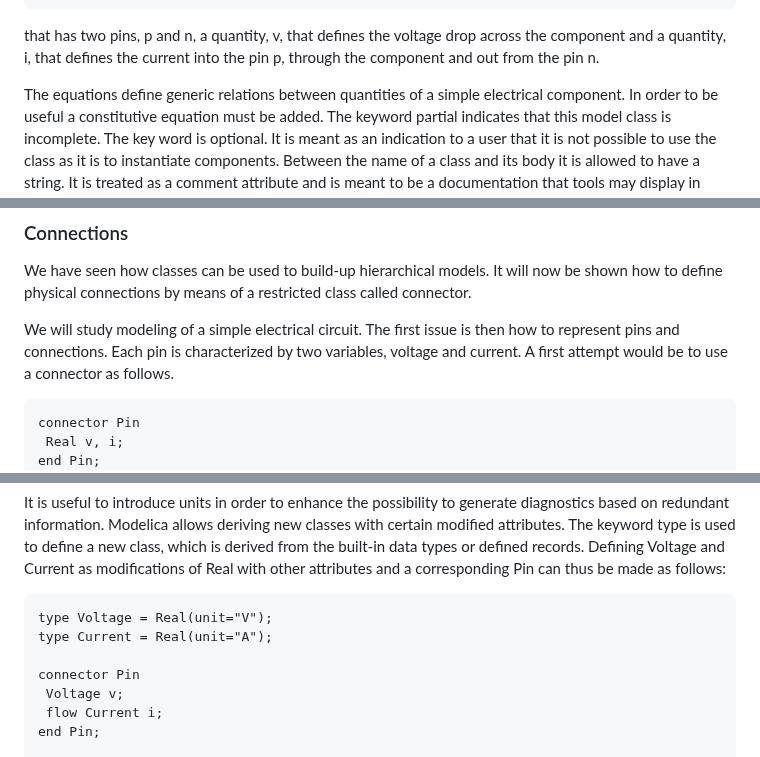
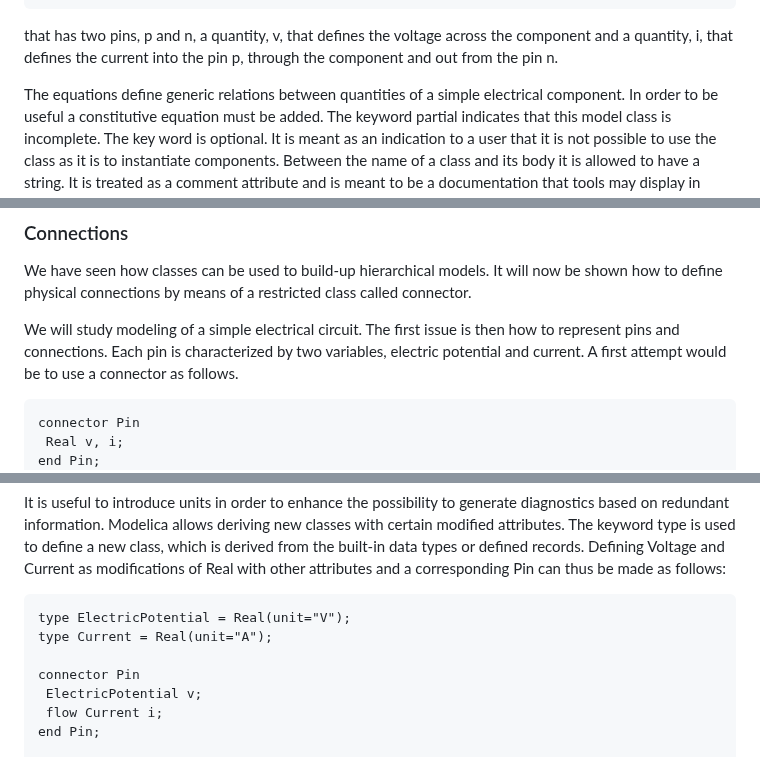
Before and after one commit to modelica/ModelicaSpecification, a Markdown page: Tutorial.md, 3 parts joined by grey strips. Rendered like a GitHub page.

````diff
--- a/Tutorial.md
+++ b/Tutorial.md
@@ -150,7 +154,7 @@ equation
  i = p.i;
 end OnePort;
 ```
-that has two pins, p and n, a quantity, v, that defines the voltage drop across the component and a
+that has two pins, p and n, a quantity, v, that defines the voltage across the component and a
 quantity, i, that defines the current into the pin p, through the component and out from the pin n.
 
 The equations define generic relations between quantities of a simple electrical component. In
@@ -417,7 +421,7 @@ We have seen how classes can be used to build-up hierarchical models. It will no
 how to define physical connections by means of a restricted class called connector.
 
 We will study modeling of a simple electrical circuit. The first issue is then how to represent pins
-and connections. Each pin is characterized by two variables, voltage and current. A first attempt
+and connections. Each pin is characterized by two variables, electric potential and current. A first attempt
 would be to use a connector as follows.
 ```Modelica
 connector Pin
@@ -473,11 +477,11 @@ The keyword type is used to define a new class, which is derived from the built-
 defined records. Defining Voltage and Current as modifications of Real with other attributes and
 a corresponding Pin can thus be made as follows:
 ```Modelica
-type Voltage = Real(unit="V");
+type ElectricPotential = Real(unit="V");
 type Current = Real(unit="A");
 
 connector Pin
- Voltage v;
+ ElectricPotential v;
  flow Current i;
 end Pin;
 
````
Also changed, not shown: other parts of Tutorial.md (+11 -7 lines).
